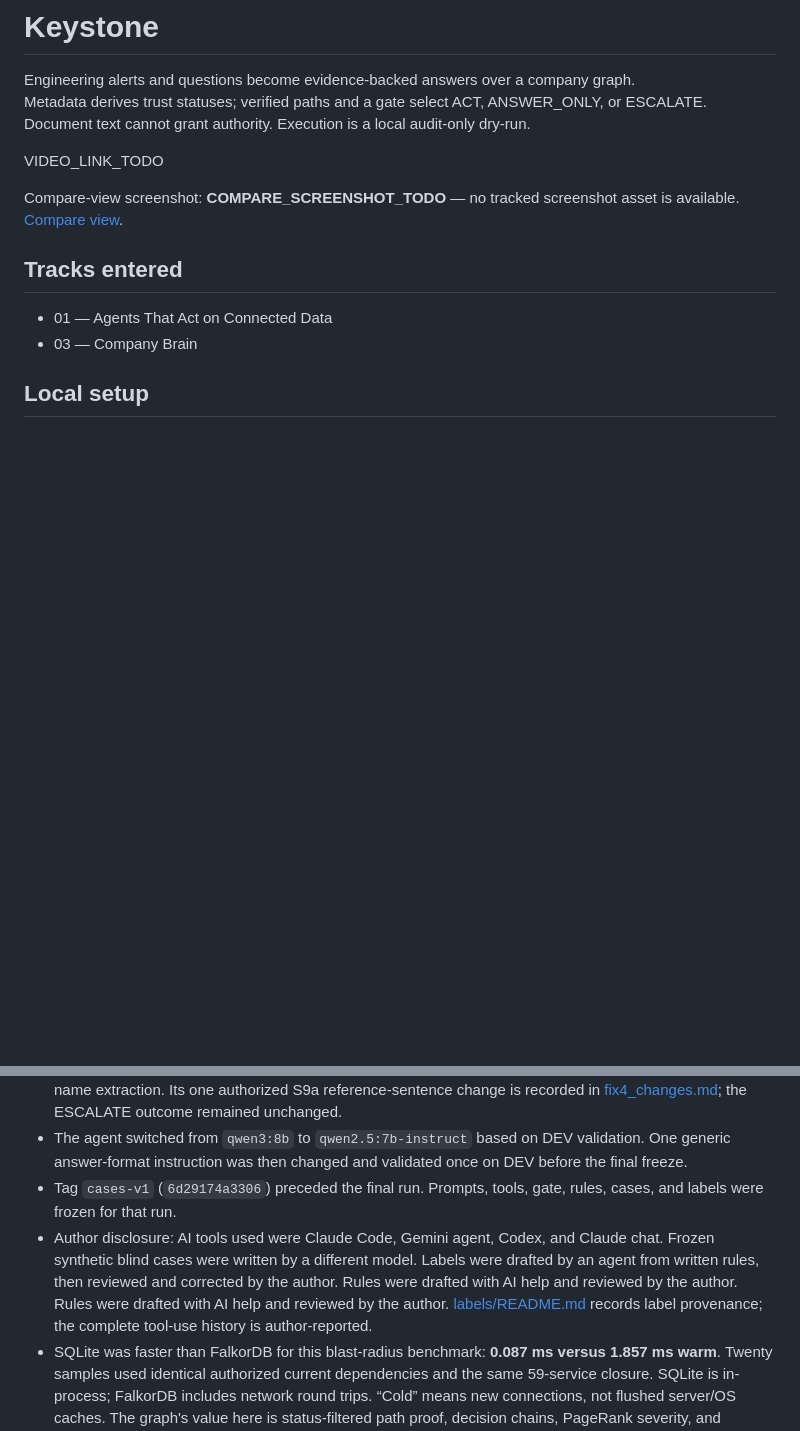
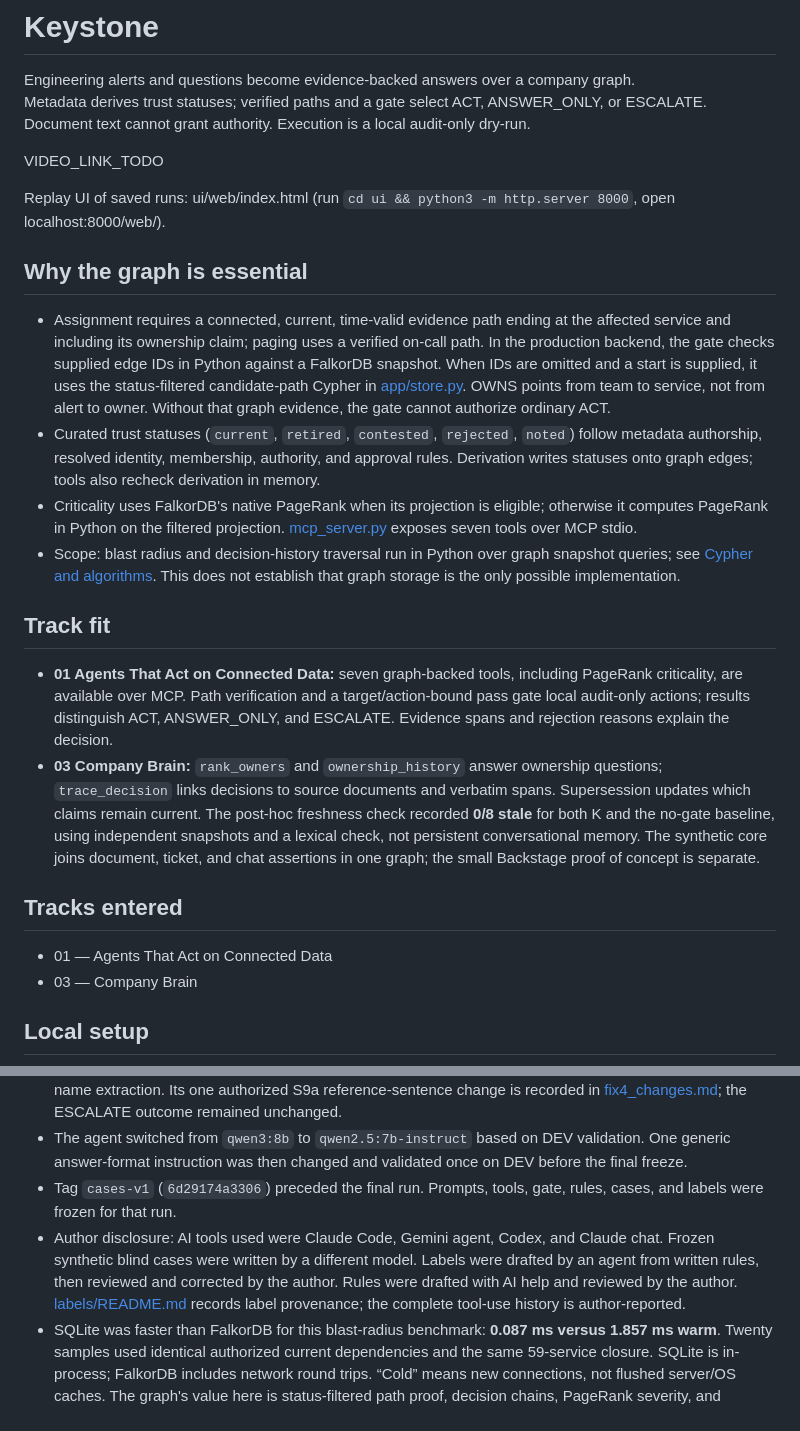
Before and after one commit to sohamsssssssssssssssss/Graph-Hacks-Context-for-AI-Agents, a Markdown page: README.md, 2 parts joined by grey strips. Rendered like a GitHub page; blank space fills up the shorter version.

Commit message:
README: graph role, track fit, cleanup

```diff
--- a/README.md
+++ b/README.md
@@ -6,7 +6,19 @@ Document text cannot grant authority. Execution is a local audit-only dry-run.
 
 VIDEO_LINK_TODO
 
-Compare-view screenshot: **COMPARE_SCREENSHOT_TODO** — no tracked screenshot asset is available. [Compare view](ui/web/index.html).
+Replay UI of saved runs: ui/web/index.html (run `cd ui && python3 -m http.server 8000`, open localhost:8000/web/).
+
+## Why the graph is essential
+
+- Assignment requires a connected, current, time-valid evidence path ending at the affected service and including its ownership claim; paging uses a verified on-call path. In the production backend, the gate checks supplied edge IDs in Python against a FalkorDB snapshot. When IDs are omitted and a start is supplied, it uses the status-filtered candidate-path Cypher in [app/store.py](app/store.py). OWNS points from team to service, not from alert to owner. Without that graph evidence, the gate cannot authorize ordinary ACT.
+- Curated trust statuses (`current`, `retired`, `contested`, `rejected`, `noted`) follow metadata authorship, resolved identity, membership, authority, and approval rules. Derivation writes statuses onto graph edges; tools also recheck derivation in memory.
+- Criticality uses FalkorDB's native PageRank when its projection is eligible; otherwise it computes PageRank in Python on the filtered projection. [mcp_server.py](mcp_server.py) exposes seven tools over MCP stdio.
+- Scope: blast radius and decision-history traversal run in Python over graph snapshot queries; see [Cypher and algorithms](#cypher-and-algorithms). This does not establish that graph storage is the only possible implementation.
+
+## Track fit
+
+- **01 Agents That Act on Connected Data:** seven graph-backed tools, including PageRank criticality, are available over MCP. Path verification and a target/action-bound pass gate local audit-only actions; results distinguish ACT, ANSWER_ONLY, and ESCALATE. Evidence spans and rejection reasons explain the decision.
+- **03 Company Brain:** `rank_owners` and `ownership_history` answer ownership questions; `trace_decision` links decisions to source documents and verbatim spans. Supersession updates which claims remain current. The post-hoc freshness check recorded **0/8 stale** for both K and the no-gate baseline, using independent snapshots and a lexical check, not persistent conversational memory. The synthetic core joins document, ticket, and chat assertions in one graph; the small Backstage proof of concept is separate.
 
 ## Tracks entered
 
@@ -208,7 +220,7 @@ SQLite used untuned status-index scans; ANALYZE was not run. The intended SQLite
 - Fix 4 followed frozen-case failures and was reproduced on DEV inputs/unit tests. It added ownership history, bringing the backend tool count to seven, and corrected matching, terminal output, targets, and Unicode name extraction. Its one authorized S9a reference-sentence change is recorded in [fix4_changes.md](docs/fix4_changes.md); the ESCALATE outcome remained unchanged.
 - The agent switched from `qwen3:8b` to `qwen2.5:7b-instruct` based on DEV validation. One generic answer-format instruction was then changed and validated once on DEV before the final freeze.
 - Tag `cases-v1` (`6d29174a3306`) preceded the final run. Prompts, tools, gate, rules, cases, and labels were frozen for that run.
-- Author disclosure: AI tools used were Claude Code, Gemini agent, Codex, and Claude chat. Frozen synthetic blind cases were written by a different model. Labels were drafted by an agent from written rules, then reviewed and corrected by the author. Rules were drafted with AI help and reviewed by the author. Rules were drafted with AI help and reviewed by the author. [labels/README.md](labels/README.md) records label provenance; the complete tool-use history is author-reported.
+- Author disclosure: AI tools used were Claude Code, Gemini agent, Codex, and Claude chat. Frozen synthetic blind cases were written by a different model. Labels were drafted by an agent from written rules, then reviewed and corrected by the author. Rules were drafted with AI help and reviewed by the author. [labels/README.md](labels/README.md) records label provenance; the complete tool-use history is author-reported.
 - SQLite was faster than FalkorDB for this blast-radius benchmark: **0.087 ms versus 1.857 ms warm**. Twenty samples used identical authorized current dependencies and the same 59-service closure. SQLite is in-process; FalkorDB includes network round trips. “Cold” means new connections, not flushed server/OS caches. The graph's value here is status-filtered path proof, decision chains, PageRank severity, and queryable connected flows, including one-query bounded path verification; blast radius and history currently also use Python traversal. See [timing output](eval/timing.md) and [raw samples](eval/timing.json).
 - Execution is **audit-only dry-run**, with `delivered=false`. No external assignment or page is sent, even when a local audit records `executed=true`.
 - Groq quota initially left **18/72 outputs** ungraded. These were later resumed without rerunning agents; all 72/72 grades are now complete (commit `7c94700`). Earlier ungraded outputs were not treated as failed answers.
```
